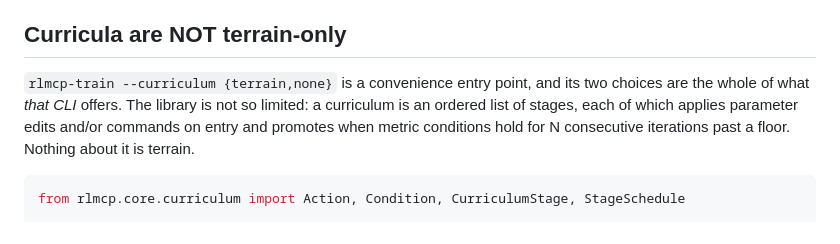
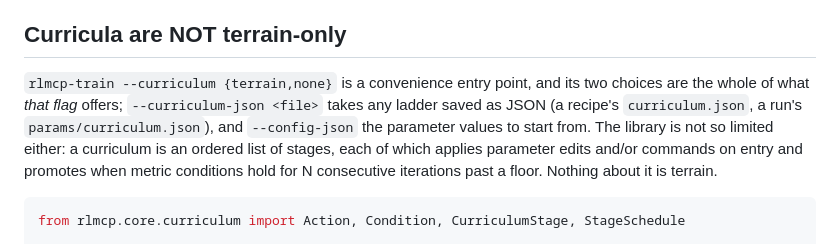
Before and after one commit to mktk1117/rl-mcp, a Markdown page: AGENTS.md, the part around the change. Drawn GitHub-style.

````diff
--- a/AGENTS.md
+++ b/AGENTS.md
@@ -81,10 +81,13 @@ extension in *that task's* repo.
 ## Curricula are NOT terrain-only
 
 `rlmcp-train --curriculum {terrain,none}` is a convenience entry point, and its
-two choices are the whole of what *that CLI* offers. The library is not so
-limited: a curriculum is an ordered list of stages, each of which applies
-parameter edits and/or commands on entry and promotes when metric conditions
-hold for N consecutive iterations past a floor. Nothing about it is terrain.
+two choices are the whole of what *that flag* offers; `--curriculum-json
+<file>` takes any ladder saved as JSON (a recipe's `curriculum.json`, a run's
+`params/curriculum.json`), and `--config-json` the parameter values to start
+from. The library is not so limited either: a curriculum is an ordered list of
+stages, each of which applies parameter edits and/or commands on entry and
+promotes when metric conditions hold for N consecutive iterations past a
+floor. Nothing about it is terrain.
 
 ```python
 from rlmcp.core.curriculum import Action, Condition, CurriculumStage, StageSchedule
````
Also changed, not shown: docs/records.md (+29 -8 lines), docs/tools.md (+19 -10 lines).
